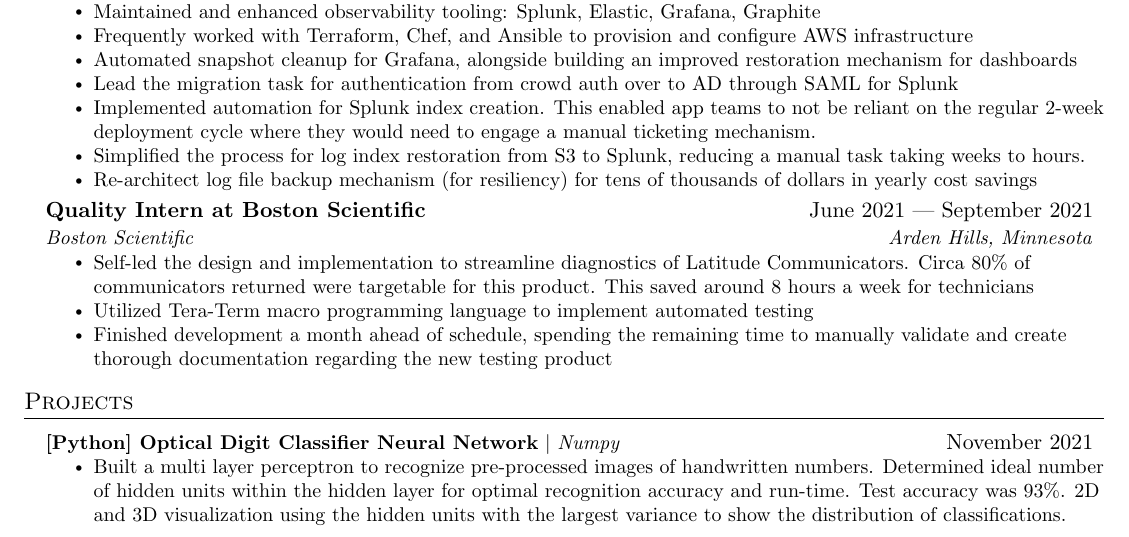
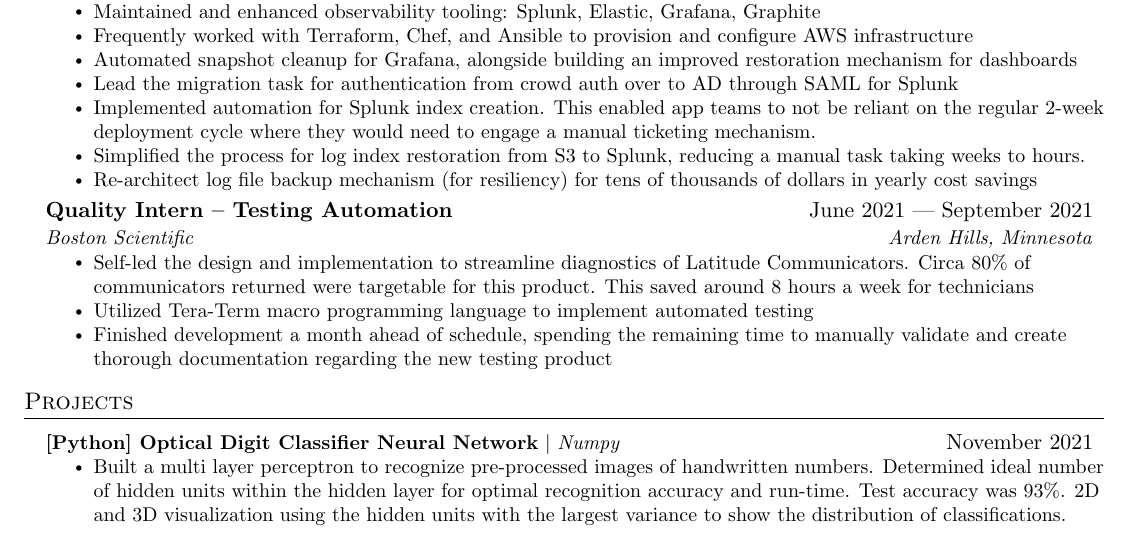
Before and after one commit to DanielBarton446/Resume, a LaTeX CV (resume.tex): part of the page, cut so that both start at the same text. Compiled offline with pdfLaTeX.

Commit message:
fix: heading consistency

```diff
--- a/resume.tex
+++ b/resume.tex
@@ -151,7 +151,7 @@
       \resumeItemListEnd
 
     \resumeSubheading
-      {Quality Intern at Boston Scientific}{June 2021 --- September 2021}
+      {Quality Intern -- Testing Automation}{June 2021 --- September 2021}
       {Boston Scientific}{ Arden Hills, Minnesota}
       \resumeItemListStart
         \resumeItem{Self-led the design and implementation to streamline diagnostics of Latitude Communicators. Circa 80\% of communicators returned were targetable for this product. This saved around 8 hours a week for technicians}
```
Also changed, not shown: resume.pdf.
